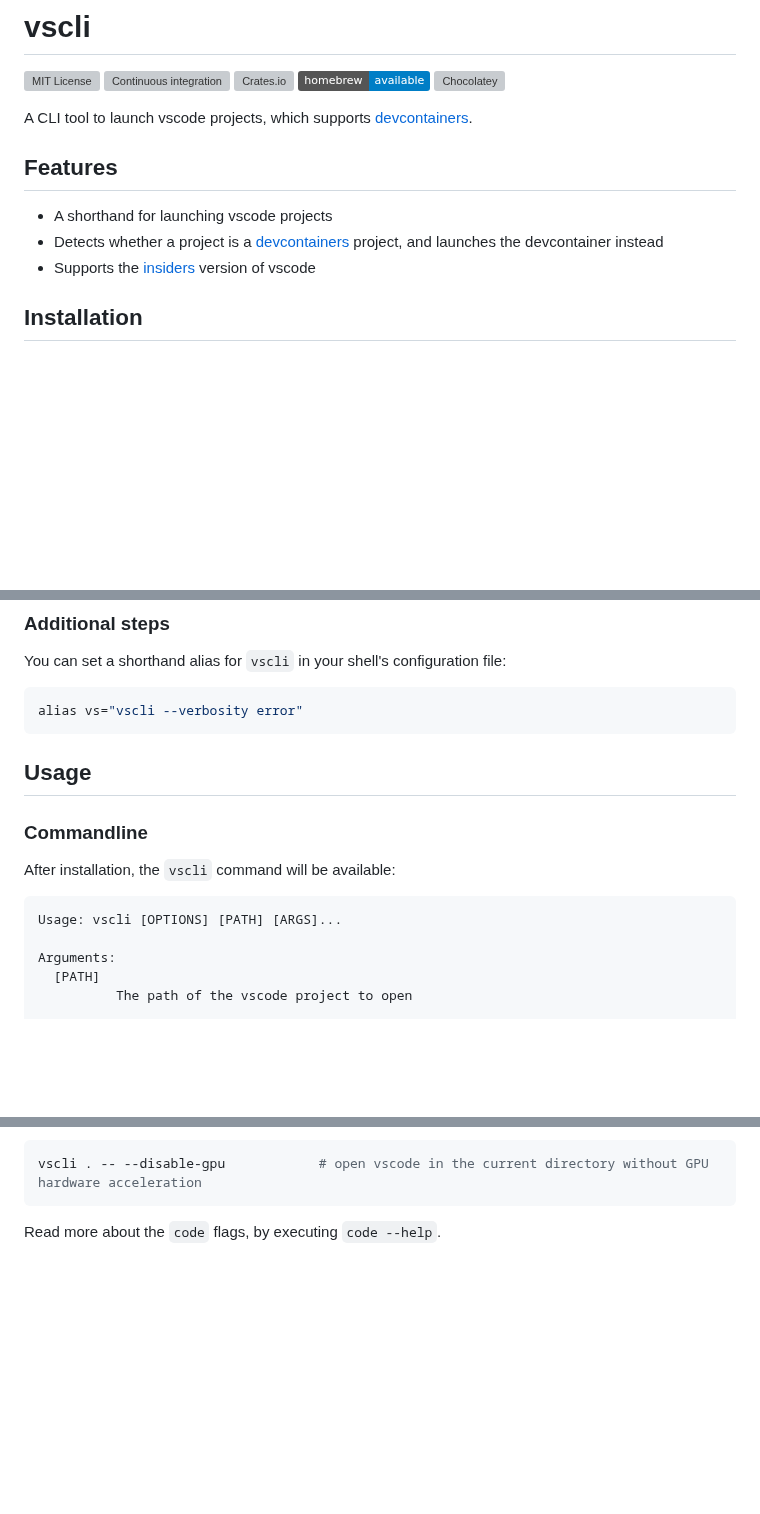
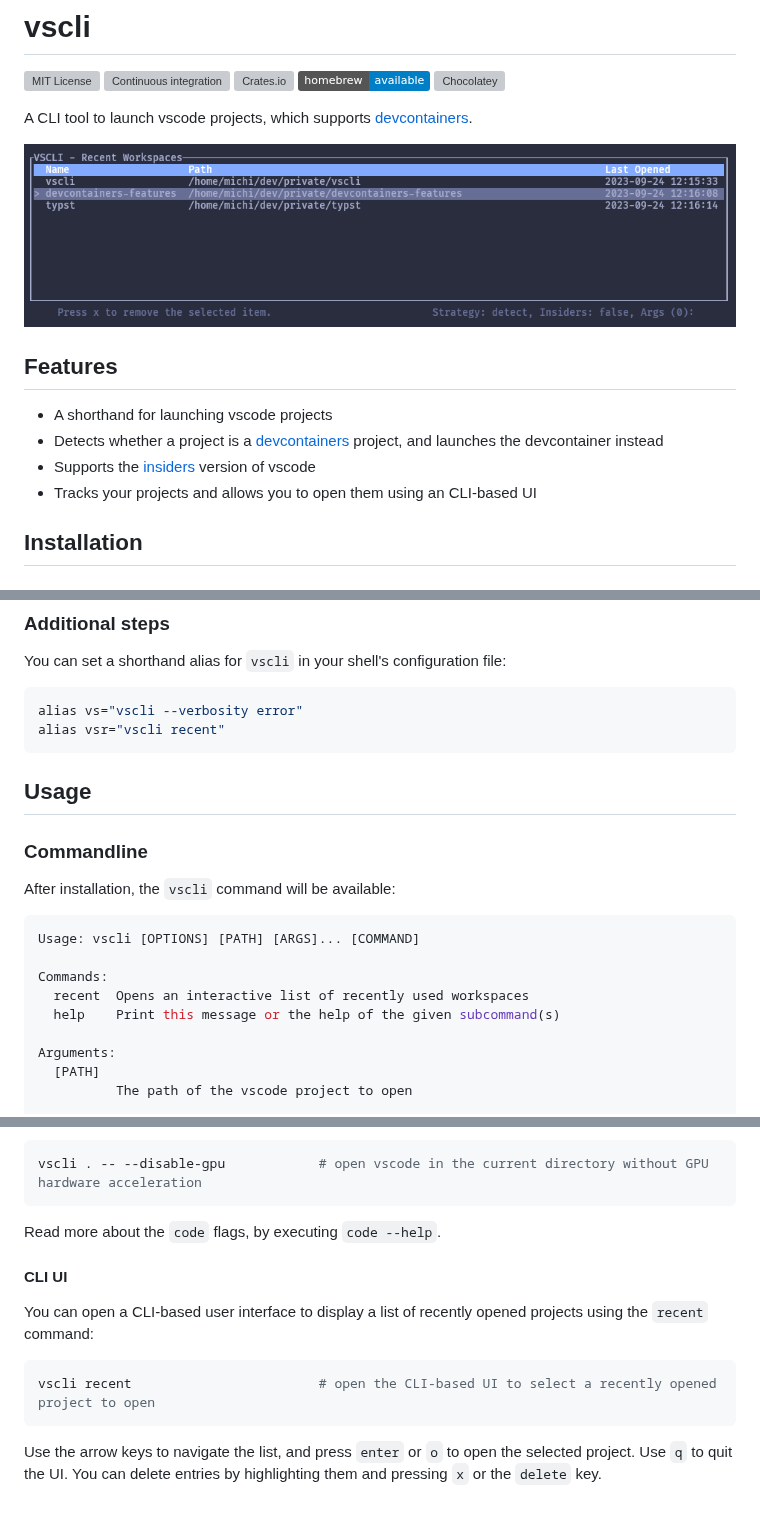
Before and after one commit to michidk/vscli, a Markdown page: README.md, 3 parts joined by grey strips. Drawn GitHub-style; pictures changed too: .github/images/recent.png (added); badges without logos; blank space fills up the shorter version; grey boxes are pictures that could not be loaded.

Commit message:
feat(README): Document recent feature and add screenshot.

````diff
--- a/README.md
+++ b/README.md
@@ -4,11 +4,14 @@
 
 A CLI tool to launch vscode projects, which supports [devcontainers](https://containers.dev/).
 
+![Screenshot showing the recent UI feature.](.github/images/recent.png)
+
 ## Features
 
 - A shorthand for launching vscode projects
 - Detects whether a project is a [devcontainers](https://containers.dev/) project, and launches the devcontainer instead
 - Supports the [insiders](https://code.visualstudio.com/insiders/) version of vscode
+- Tracks your projects and allows you to open them using an CLI-based UI
 
 ## Installation
 
@@ -42,6 +45,7 @@ You can set a shorthand alias for `vscli` in your shell's configuration file:
 
 ```sh
 alias vs="vscli --verbosity error"
+alias vsr="vscli recent"
 ```
 
 ## Usage
@@ -51,7 +55,11 @@ alias vs="vscli --verbosity error"
 After installation, the `vscli` command will be available:
 
 ```sh
-Usage: vscli [OPTIONS] [PATH] [ARGS]...
+Usage: vscli [OPTIONS] [PATH] [ARGS]... [COMMAND]
+
+Commands:
+  recent  Opens an interactive list of recently used workspaces
+  help    Print this message or the help of the given subcommand(s)
 
 Arguments:
   [PATH]
@@ -117,3 +133,14 @@ vscli . -- --disable-gpu            # open vscode in the current directory witho
 ```
 
 Read more about the `code` flags, by executing `code --help`.
+
+#### CLI UI
+
+You can open a CLI-based user interface to display a list of recently opened projects using the `recent` command:
+
+```sh
+vscli recent                        # open the CLI-based UI to select a recently opened project to open
+```
+
+Use the arrow keys to navigate the list, and press `enter` or `o` to open the selected project. Use `q` to quit the UI.
+You can delete entries by highlighting them and pressing `x` or the `delete` key.
````
Also changed, not shown: other parts of README.md (+8 -0 lines).
